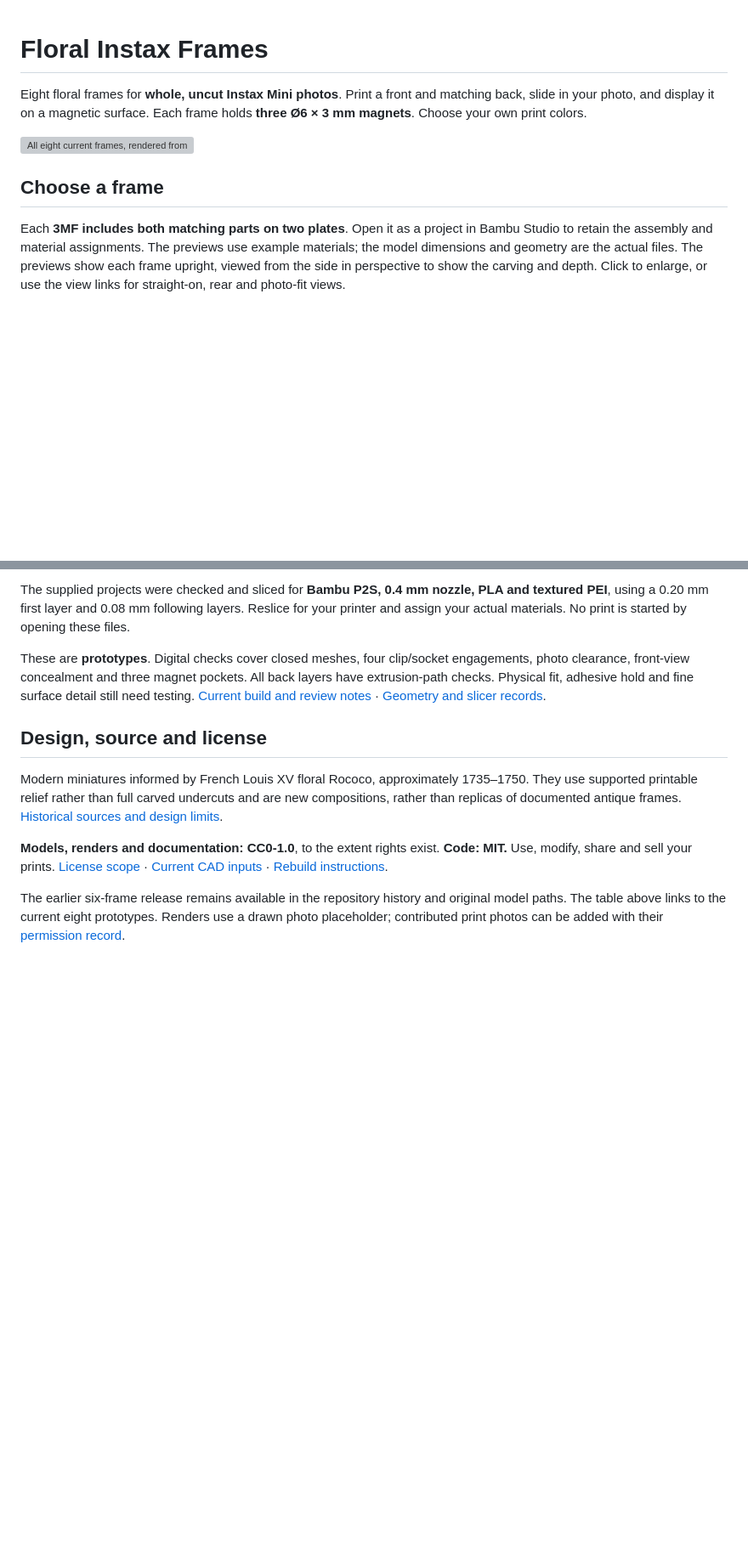
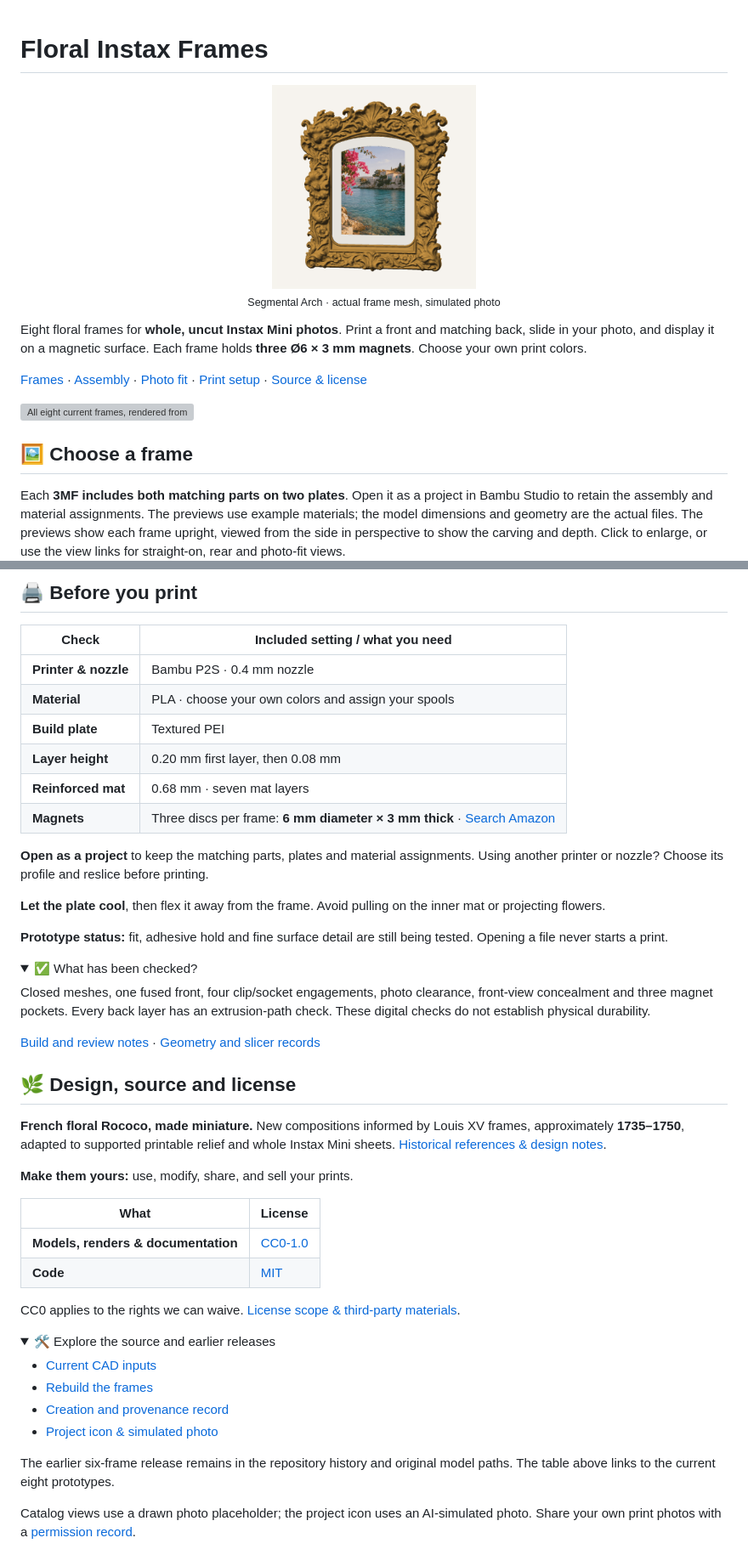
Before and after one commit to obartra/baroque-instax-frames, a Markdown page: README.md, 2 parts joined by grey strips. Shown at 85% size. Rendered like a GitHub page; pictures changed too: assets/brand/project-icon.png (added); folded sections open; blank space fills up the shorter version; grey boxes are pictures that could not be loaded.

Commit message:
Polish README and add Segmental Arch project icon

```diff
--- a/README.md
+++ b/README.md
@@ -1,12 +1,21 @@
 # Floral Instax Frames
+
+<p align="center">
+  <img src="assets/brand/project-icon.png" width="240" alt="Segmental Arch frame, rendered from its actual mesh with a simulated coastal photo">
+  <br><sub>Segmental Arch · actual frame mesh, simulated photo</sub>
+</p>
 
 Eight floral frames for **whole, uncut Instax Mini photos**. Print a front and
 matching back, slide in your photo, and display it on a magnetic surface.
 Each frame holds **three Ø6 × 3 mm magnets**. Choose your own print colors.
 
+[Frames](#choose-a-frame) · [Assembly](#print-and-assemble) · [Photo fit](#how-the-whole-photo-fits) · [Print setup](#before-you-print) · [Source & license](#design-source-and-license)
+
 ![All eight current frames, rendered from their actual printable meshes at the same scale](renders/Eight-frames-current.png)
 
-## Choose a frame
+<a name="choose-a-frame"></a>
+
+## 🖼️ Choose a frame
 
 Each **3MF includes both matching parts on two plates**. Open it as a project
 in Bambu Studio to retain the assembly and material assignments. The previews
@@ -68,28 +81,64 @@ Square or Instax Wide. [Dimensions, crop percentages and checks](catalog/current
 
-The supplied projects were checked and sliced for **Bambu P2S, 0.4 mm nozzle,
-PLA and textured PEI**, using a 0.20 mm first layer and 0.08 mm following layers.
-Reslice for your printer and assign your actual materials. No print is started
-by opening these files.
+## 🖨️ Before you print
 
-These are **prototypes**. Digital checks cover closed meshes, four clip/socket
-engagements, photo clearance, front-view concealment and three magnet pockets. All back
-layers have extrusion-path checks. Physical fit, adhesive hold and fine surface
-detail still need testing. [Current build and review notes](docs/CURRENT-CATALOG.md)
-· [Geometry and slicer records](validation/current/).
+| Check | Included setting / what you need |
+| --- | --- |
+| **Printer & nozzle** | Bambu P2S · 0.4 mm nozzle |
+| **Material** | PLA · choose your own colors and assign your spools |
+| **Build plate** | Textured PEI |
+| **Layer height** | 0.20 mm first layer, then 0.08 mm |
+| **Reinforced mat** | 0.68 mm · seven mat layers |
+| **Magnets** | Three discs per frame: **6 mm diameter × 3 mm thick** · [Search Amazon](https://www.amazon.com/s?k=6x3mm+neodymium+disc+magnets) |
 
-## Design, source and license
+**Open as a project** to keep the matching parts, plates and material assignments.
+Using another printer or nozzle? Choose its profile and reslice before printing.
 
-Modern miniatures informed by French Louis XV floral Rococo, approximately
-1735–1750. They use supported printable relief rather than full carved undercuts
-and are new compositions, rather than replicas of documented antique frames.
-[Historical sources and design limits](docs/CURRENT-CATALOG.md#historical-basis).
+**Let the plate cool**, then flex it away from the frame. Avoid pulling on the
+inner mat or projecting flowers.
 
-**Models, renders and documentation: CC0-1.0**, to the extent rights exist.
-**Code: MIT.** Use, modify, share and sell your prints.
-[License scope](LICENSING.md) · [Current CAD inputs](source/designs-current.json)
-· [Rebuild instructions](docs/CURRENT-CATALOG.md#rebuild).
+**Prototype status:** fit, adhesive hold and fine surface detail are still being
+tested. Opening a file never starts a print.
 
-The earlier six-frame release remains available in the repository history and
-original model paths. The table above links to the current eight prototypes.
-Renders use a drawn photo placeholder; contributed print photos can be added
-with their [permission record](photos/README.md).
+<details>
+<summary>✅ What has been checked?</summary>
+
+Closed meshes, one fused front, four clip/socket engagements, photo clearance,
+front-view concealment and three magnet pockets. Every back layer has an
+extrusion-path check. These digital checks do not establish physical durability.
+
+[Build and review notes](docs/CURRENT-CATALOG.md) · [Geometry and slicer records](validation/current/)
+
+</details>
+
+<a name="design-source-and-license"></a>
+
+## 🌿 Design, source and license
+
+**French floral Rococo, made miniature.** New compositions informed by Louis XV
+frames, approximately **1735–1750**, adapted to supported printable relief and
+whole Instax Mini sheets. [Historical references & design notes](docs/CURRENT-CATALOG.md#historical-basis).
+
+**Make them yours:** use, modify, share, and sell your prints.
+
+| What | License |
+| --- | --- |
+| **Models, renders & documentation** | [CC0-1.0](LICENSES/CC0-1.0.txt) |
+| **Code** | [MIT](LICENSES/MIT.txt) |
+
+CC0 applies to the rights we can waive. [License scope & third-party materials](LICENSING.md).
+
+<details>
+<summary>🛠️ Explore the source and earlier releases</summary>
+
+- [Current CAD inputs](source/designs-current.json)
+- [Rebuild the frames](docs/CURRENT-CATALOG.md#rebuild)
+- [Creation and provenance record](PROVENANCE.txt)
+- [Project icon & simulated photo](assets/brand/README.md)
+
+The earlier six-frame release remains in the repository history and original
+model paths. The table above links to the current eight prototypes.
+
+</details>
+
+Catalog views use a drawn photo placeholder; the project icon uses an AI-simulated
+photo. Share your own print photos with a [permission record](photos/README.md).
```
Also changed, not shown: other parts of README.md (+7 -3 lines), assets/brand/README.md (added, +31 -0 lines), 6 other files.
